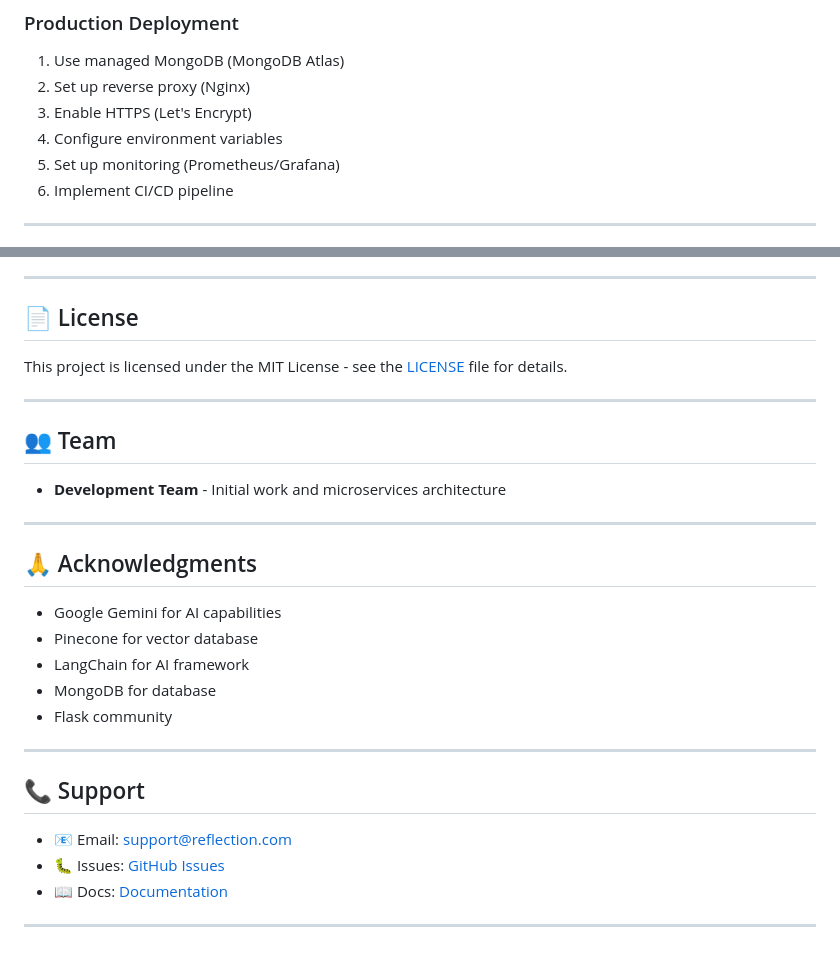
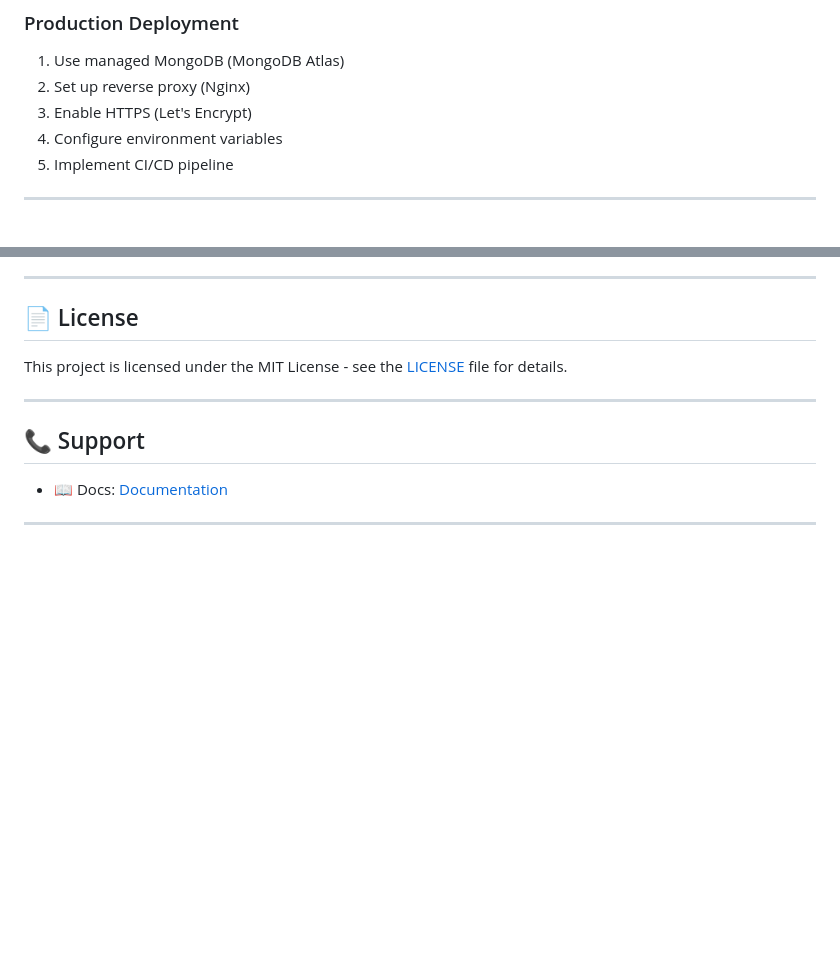
Before and after one commit to yashrustagi2004/Reflection, a Markdown page: README.md, 2 parts joined by grey strips. Rendered like a GitHub page; blank space fills up the shorter version.

```diff
--- a/README.md
+++ b/README.md
@@ -234,7 +234,6 @@ python app.py
 2. Set up reverse proxy (Nginx)
 3. Enable HTTPS (Let's Encrypt)
 4. Configure environment variables
-5. Set up monitoring (Prometheus/Grafana)
 6. Implement CI/CD pipeline
 
 ---
@@ -271,26 +270,8 @@ This project is licensed under the MIT License - see the [LICENSE](LICENSE) file
 
 ---
 
-## 👥 Team
-
-- **Development Team** - Initial work and microservices architecture
-
----
-
-## 🙏 Acknowledgments
-
-- Google Gemini for AI capabilities
-- Pinecone for vector database
-- LangChain for AI framework
-- MongoDB for database
-- Flask community
-
----
-
 ## 📞 Support
 
-- 📧 Email: support@reflection.com
-- 🐛 Issues: [GitHub Issues](https://github.com/your-repo/issues)
 - 📖 Docs: [Documentation](/docs/api/)
 
 ---
```
Also changed, not shown: other parts of README.md (+7 -7 lines).
